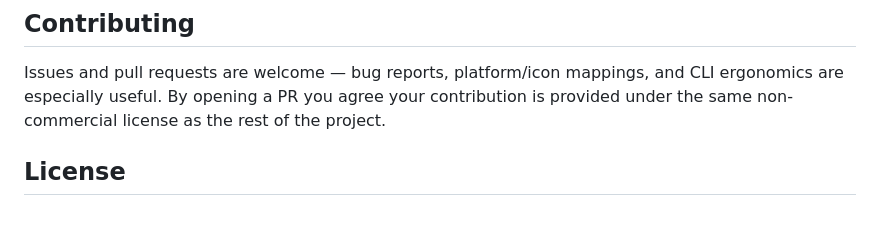
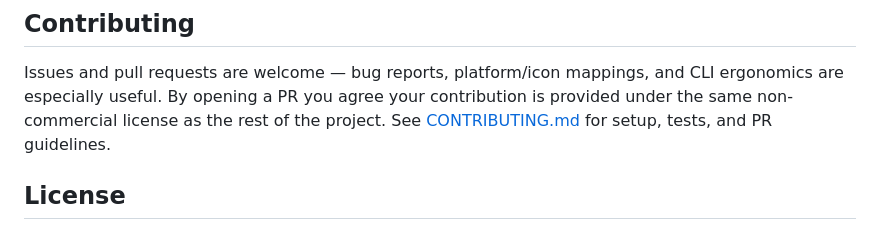
Before and after one commit to OlixIgnacious/keyholdr, a Markdown page: README.md, the part around the change. Drawn GitHub-style.

Commit message:
Add contributing guidelines

```diff
--- a/README.md
+++ b/README.md
@@ -200,7 +200,8 @@ their own repo:
 Issues and pull requests are welcome — bug reports, platform/icon mappings,
 and CLI ergonomics are especially useful. By opening a PR you agree your
 contribution is provided under the same non-commercial license as the rest
-of the project.
+of the project. See [CONTRIBUTING.md](CONTRIBUTING.md) for setup, tests, and
+PR guidelines.
 
 ## License
 
```
Also changed, not shown: CONTRIBUTING.md (added, +68 -0 lines).
